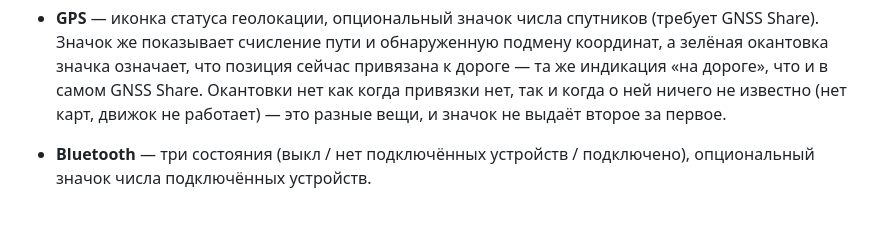
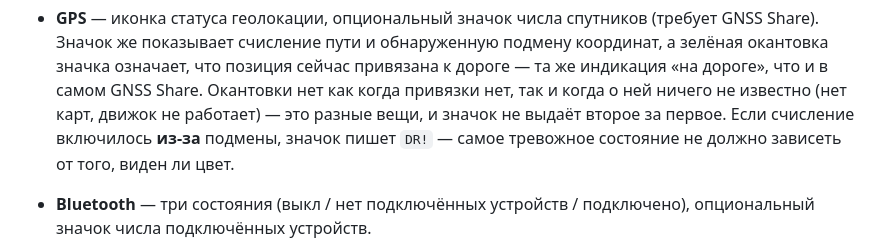
Before and after one commit to DezzK/status-widget, a Markdown page: README.md, the part around the change. Rendered like a GitHub page; blank space fills up the shorter version.

Commit message:
docs: describe the DR! badge token in the GPS section

```diff
--- a/README.md
+++ b/README.md
@@ -35,7 +35,8 @@ Wi-Fi, GPS и Bluetooth, а также подробный GNSS-статус (ч
   привязана к дороге — та же индикация «на дороге», что и в самом GNSS Share.
   Окантовки нет как когда привязки нет, так и когда о ней ничего не известно
   (нет карт, движок не работает) — это разные вещи, и значок не выдаёт второе
-  за первое.
+  за первое. Если счисление включилось **из-за** подмены, значок пишет `DR!` —
+  самое тревожное состояние не должно зависеть от того, виден ли цвет.
 - **Bluetooth** — три состояния (выкл / нет подключённых устройств /
   подключено), опциональный значок числа подключённых устройств.
 - **Спутники и режим** — показания GNSS отдельным кирпичиком: **иконка + число**, со своим
```
